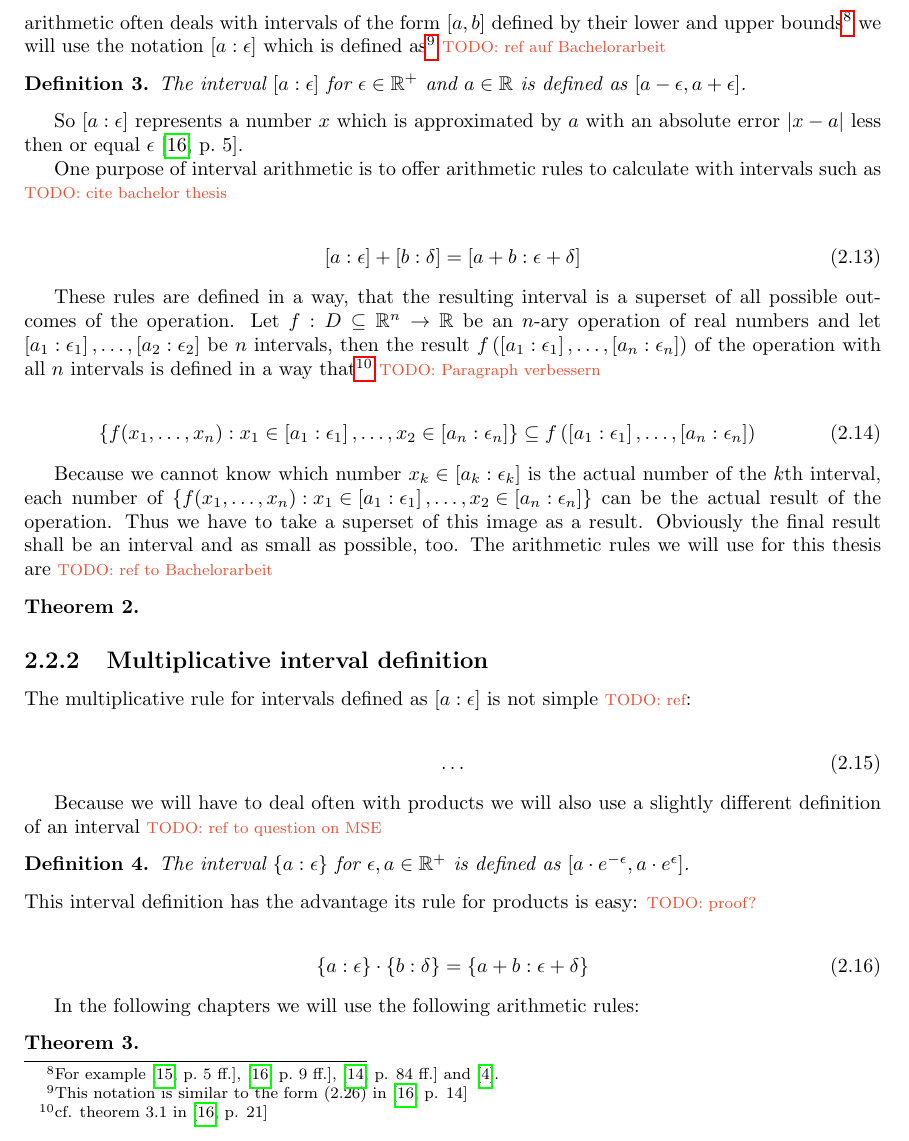
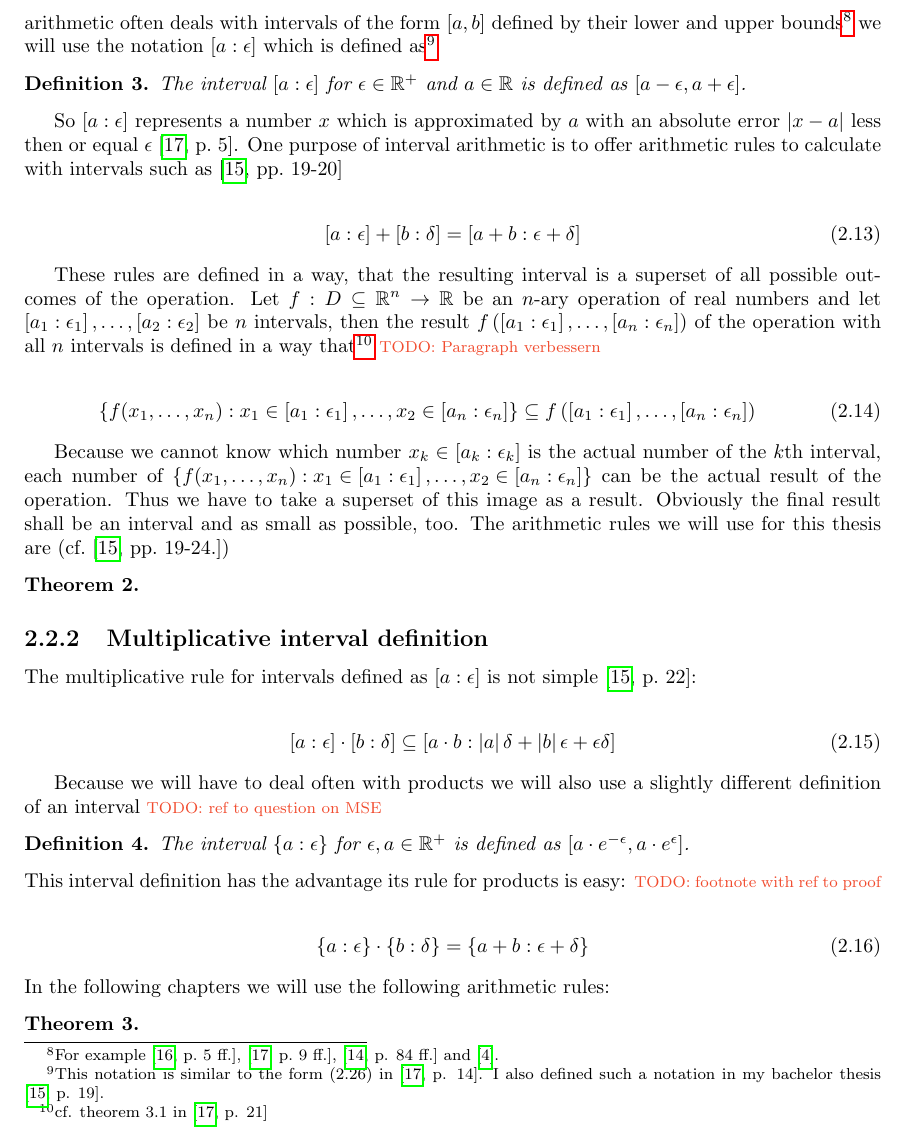
Before and after one commit to kulla/moivre_laplace_theorem, a LaTeX thesis (moivre_laplace_theorem.tex, which reads tools.tex): part of page 12 of 58, cut so that both start at the same text. Compiled offline with pdfLaTeX.

Commit message:
add reference to my bachelor thesis

```diff
--- a/tools.tex
+++ b/tools.tex
@@ -106,15 +106,13 @@ The following theorem contains all arithmetic rules for the big Psi notation whi
 
 In this thesis we will need to derive besides to an approximation for the binomial distribution also an estimate for the error of this approximation. Therefore we will use the interval arithmetic\footnote{A good introduction into the field of interval analysis gives Ramon E. Moore in his book ``Interval analysis''\cite{moore}. The Wikipedia article ``Interval arithmetic''\cite{wikipedia:interval_arithmetic} also gives a good overview.} because it allows an error propagation calculation alongside the derivation of the approximation.
 
-The main idea of interval arithmetic is to replace numbers in a calculation with intervals. These intervals represent the range where one can be sure to find the considered number. Whereas interval arithmetic often deals with intervals of the form $[a,b]$ defined by their lower and upper bounds\footnote{For example \cite[p.~5~ff.]{moore}, \cite[p.~9~ff.]{moore:methods}, \cite[p. 84 ff.]{kulisch} and \cite{wikipedia:interval_arithmetic}.} we will use the notation $\an{a}$ which is defined as\footnote{This notation is similar to the form (2.26) in \cite[p. 14]{moore:methods}} \todo{ref auf Bachelorarbeit}
+The main idea of interval arithmetic is to replace numbers in a calculation with intervals. These intervals represent the range where one can be sure to find the considered number. Whereas interval arithmetic often deals with intervals of the form $[a,b]$ defined by their lower and upper bounds\footnote{For example \cite[p.~5~ff.]{moore}, \cite[p.~9~ff.]{moore:methods}, \cite[p. 84 ff.]{kulisch} and \cite{wikipedia:interval_arithmetic}.} we will use the notation $\an{a}$ which is defined as\footnote{This notation is similar to the form (2.26) in \cite[p. 14]{moore:methods}. I also defined such a notation in my bachelor thesis \cite[p. 19]{kulla}.}
 
 \begin{definition}
   The interval $\an{a}$ for $\epsilon \in \Rplus$ and $a\in \R$ is defined as $[a-\epsilon,a+\epsilon]$.
 \end{definition}
 
-So $\an{a}$ represents a number $x$ which is approximated by $a$ with an absolute error $\abs{x-a}$ less then or equal $\epsilon$~\cite[p.~5]{moore:methods}.
-
-One purpose of interval arithmetic is to offer arithmetic rules to calculate with intervals such as \todo{cite bachelor thesis}
+So $\an{a}$ represents a number $x$ which is approximated by $a$ with an absolute error $\abs{x-a}$ less then or equal $\epsilon$~\cite[p.~5]{moore:methods}. One purpose of interval arithmetic is to offer arithmetic rules to calculate with intervals such as~\cite[pp.~19-20]{kulla}
 
 \begin{align}
   \an{a}+\an[\delta]{b} = \an[\epsilon+\delta]{a+b}
@@ -126,7 +124,7 @@ These rules are defined in a way, that the resulting interval is a superset of a
   \left\{f(x_1,\ldots,x_n):x_1\in\an[\epsilon_1]{a_1},\ldots,x_2\in\an[\epsilon_n]{a_n}\right\} \subseteq f\left(\an[\epsilon_1]{a_1},\ldots,\an[\epsilon_n]{a_n}\right)
 \end{align}
 
-Because we cannot know which number $x_k \in \an[\epsilon_k]{a_k}$ is the actual number of the $k$th interval, each number of $\left\{f(x_1,\ldots,x_n):x_1\in\an[\epsilon_1]{a_1},\ldots,x_2\in\an[\epsilon_n]{a_n}\right\}$ can be the actual result of the operation. Thus we have to take a superset of this image as a result. Obviously the final result shall be an interval and as small as possible, too. The arithmetic rules we will use for this thesis are \todo{ref to Bachelorarbeit}
+Because we cannot know which number $x_k \in \an[\epsilon_k]{a_k}$ is the actual number of the $k$th interval, each number of $\left\{f(x_1,\ldots,x_n):x_1\in\an[\epsilon_1]{a_1},\ldots,x_2\in\an[\epsilon_n]{a_n}\right\}$ can be the actual result of the operation. Thus we have to take a superset of this image as a result. Obviously the final result shall be an interval and as small as possible, too. The arithmetic rules we will use for this thesis are (cf.~\cite[pp.~19-24.]{kulla})
 
 \begin{theorem}
 
@@ -134,10 +132,10 @@ Because we cannot know which number $x_k \in \an[\epsilon_k]{a_k}$ is the actual
 
 \subsection{Multiplicative interval definition}
 
-The multiplicative rule for intervals defined as $\an{a}$ is not simple \todo{ref}:
+The multiplicative rule for intervals defined as $\an{a}$ is not simple~\cite[p.~22]{kulla}:
 
 \begin{align}
-  \ldots
+  \an[\epsilon]{a} \cdot \an[\delta]{b} \subseteq \an[\abs{a}\delta+\abs{b}\epsilon+\epsilon\delta]{a\cdot b}
 \end{align}
 
 Because we will have to deal often with products we will also use a slightly different definition of an interval \todo{ref to question on MSE}
@@ -146,13 +144,13 @@ Because we will have to deal often with products we will also use a slightly dif
   The interval $\ean{a}$ for $\epsilon,a\in\Rplus$ is defined as $\left[a\cdot e^{-\epsilon},a\cdot e^\epsilon\right]$.
 \end{definition}
 
-\noindent This interval definition has the advantage its rule for products is easy: \todo{proof?}
+\noindent This interval definition has the advantage its rule for products is easy: \todo{footnote with ref to proof}
 
 \begin{align}
   \ean[\epsilon]{a}\cdot \ean[\delta]{b} = \ean[\epsilon+\delta]{a+b}
 \end{align}
 
-In the following chapters we will use the following arithmetic rules:
+\noindent In the following chapters we will use the following arithmetic rules:
 
 \begin{theorem}
 
```
Also changed, not shown: references.bib (+7 -0 lines).
